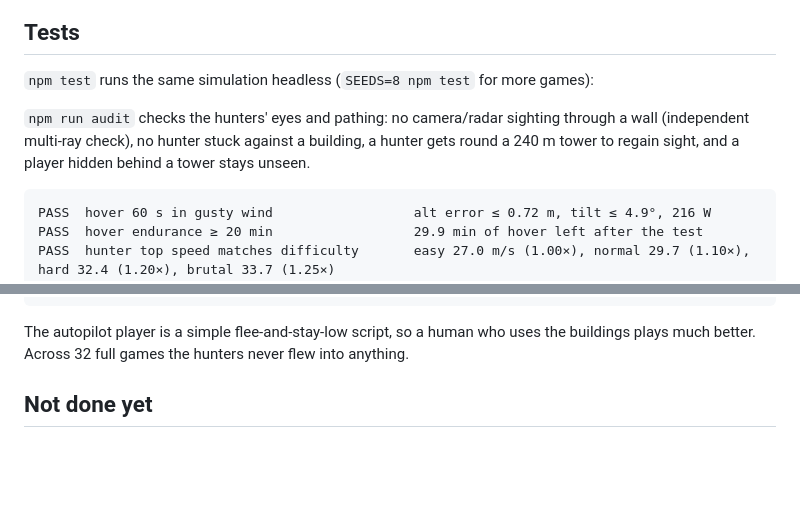
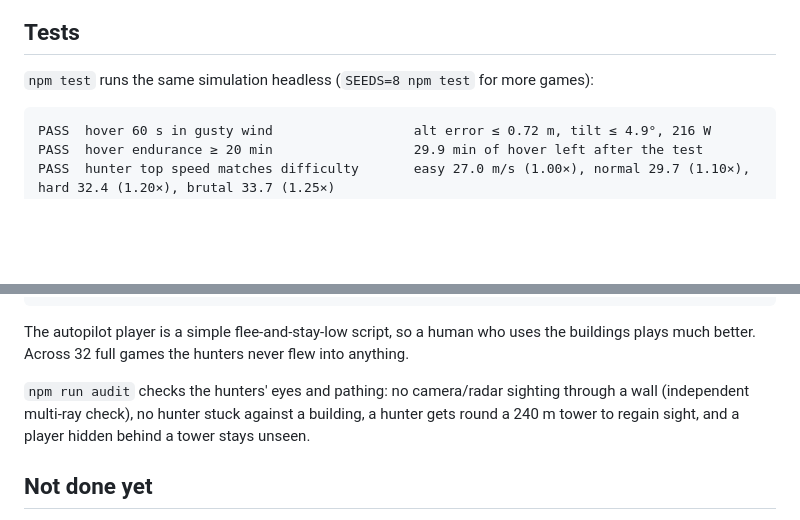
Before and after one commit to qxZap/exfil, a Markdown page: README.md, 2 parts joined by grey strips. GitHub-like rendering; blank space fills up the shorter version.

Commit message:
README: audit paragraph after the test output
Co-Authored-By: Claude Opus 5.5 (1M context) <noreply@anthropic.com>

````diff
--- a/README.md
+++ b/README.md
@@ -159,8 +159,6 @@ They fly as a swarm:
 
 `npm test` runs the same simulation headless (`SEEDS=8 npm test` for more games):
 
-`npm run audit` checks the hunters' eyes and pathing: no camera/radar sighting through a wall (independent multi-ray check), no hunter stuck against a building, a hunter gets round a 240 m tower to regain sight, and a player hidden behind a tower stays unseen.
-
 
 ```
 PASS  hover 60 s in gusty wind                  alt error ≤ 0.72 m, tilt ≤ 4.9°, 216 W
@@ -179,6 +177,9 @@ PASS  Easy / Normal / Hard / Brutal (3/9/18/27 hunters)   0 crashes, 0 friendly
 ```
 
 The autopilot player is a simple flee-and-stay-low script, so a human who uses the buildings plays much better. Across 32 full games the hunters never flew into anything.
+
+`npm run audit` checks the hunters' eyes and pathing: no camera/radar sighting through a wall (independent multi-ray check), no hunter stuck against a building, a hunter gets round a 240 m tower to regain sight, and a player hidden behind a tower stays unseen.
+
 
 ## Not done yet
 
````
